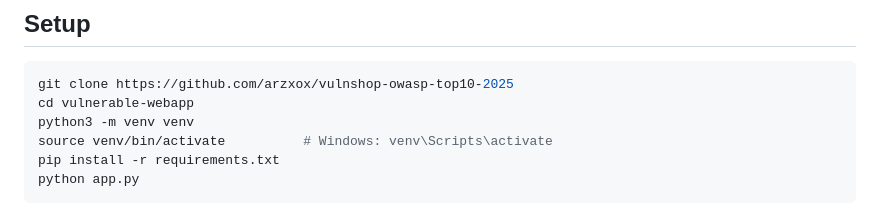
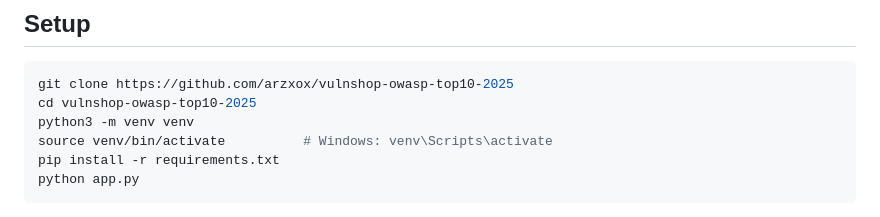
Before and after one commit to arzxox/vulnshop-owasp-top10-2025, a Markdown page: README.md, the part around the change. Drawn GitHub-style.

````diff
--- a/README.md
+++ b/README.md
@@ -35,7 +35,7 @@ Source: https://owasp.org/Top10/2025/
 
 ```bash
 git clone https://github.com/arzxox/vulnshop-owasp-top10-2025
-cd vulnerable-webapp
+cd vulnshop-owasp-top10-2025
 python3 -m venv venv
 source venv/bin/activate          # Windows: venv\Scripts\activate
 pip install -r requirements.txt
````
